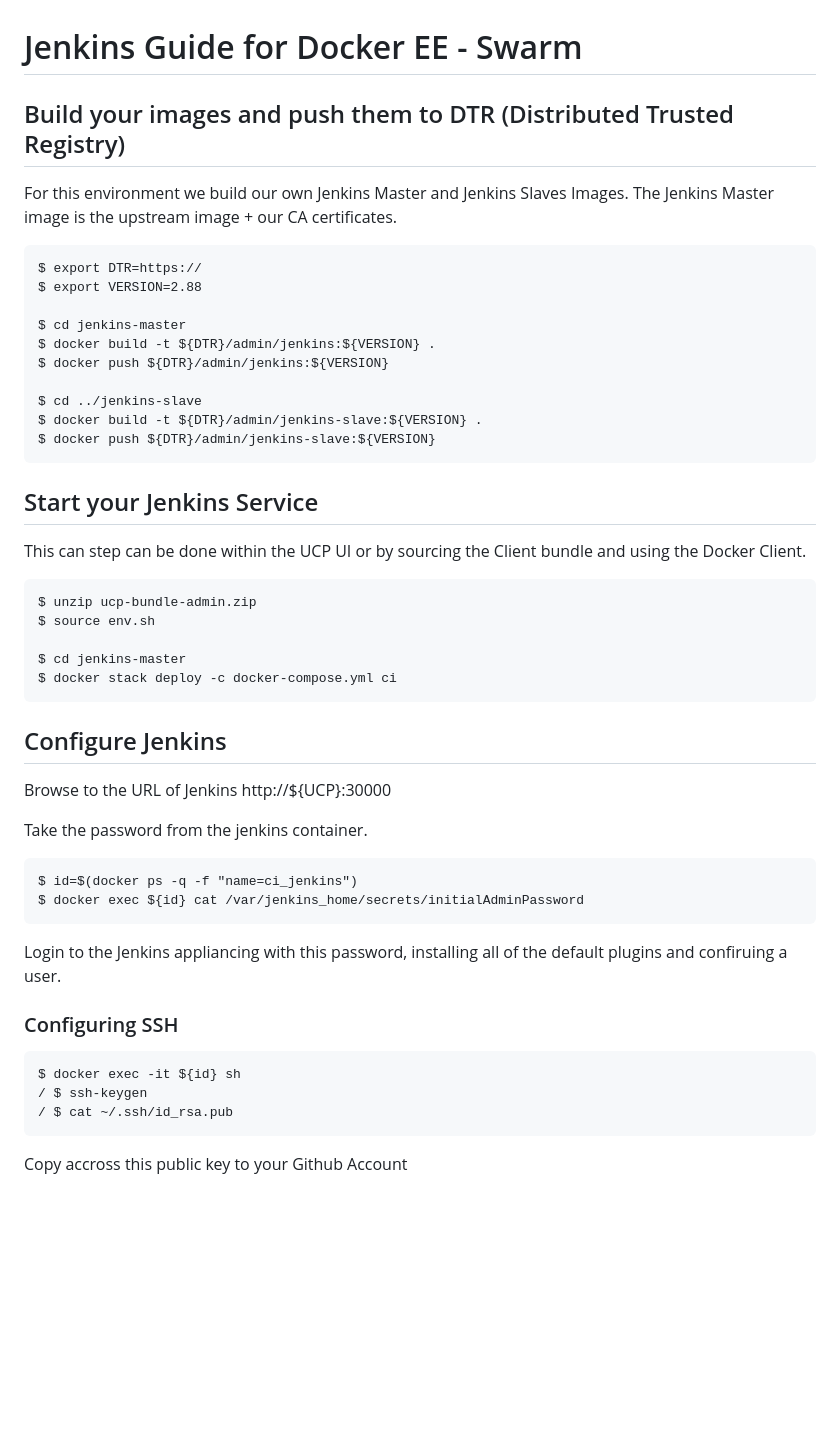
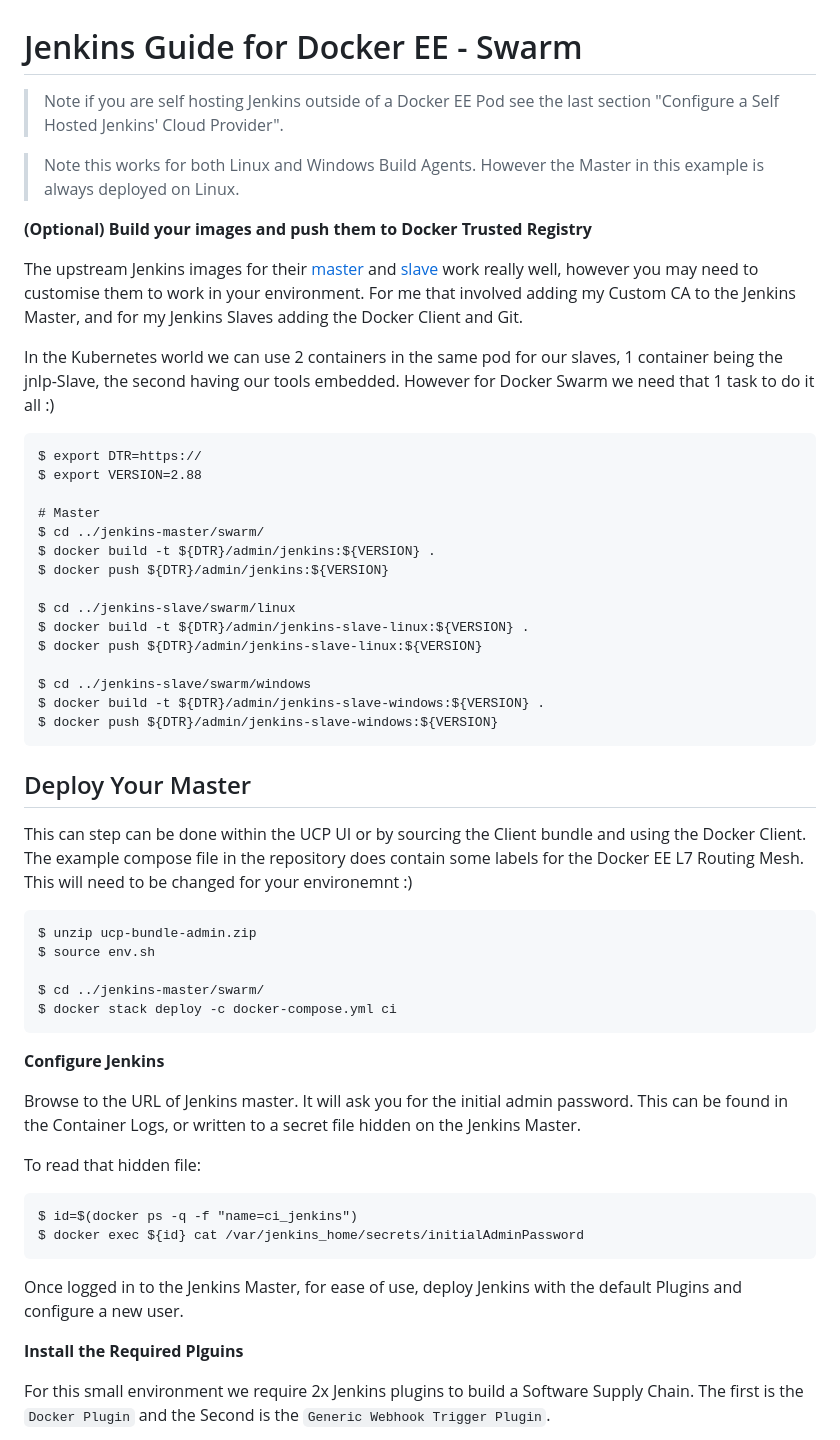
Before and after one commit to ollypom/ee-jenkins, a Markdown page: docs/swarm.md, the part around the change printed below. Rendered like a GitHub page; blank space fills up the shorter version.

````diff
--- a/docs/swarm.md
+++ b/docs/swarm.md
@@ -1,55 +1,77 @@
 # Jenkins Guide for Docker EE - Swarm
 
-## Build your images and push them to DTR (Distributed Trusted Registry)
+> Note if you are self hosting Jenkins outside of a Docker EE Pod see the last
+> section "Configure a Self Hosted Jenkins' Cloud Provider".
 
-For this environment we build our own Jenkins Master and Jenkins Slaves Images. The Jenkins Master image is the upstream image + our CA certificates.
+> Note this works for both Linux and Windows Build Agents. However the Master
+> in this example is always deployed on Linux.
 
+**(Optional) Build your images and push them to Docker Trusted Registry**
+
+The upstream Jenkins images for their [master](https://hub.docker.com/r/jenkins/jenkins/)
+and [slave](https://hub.docker.com/r/jenkins/jnlp-slave/) work really well,
+however you may need to customise them to work in your environment. For me that
+involved adding my Custom CA to the Jenkins Master, and for my Jenkins Slaves
+adding the Docker Client and Git.
+
+In the Kubernetes world we can use 2 containers in the same pod for our slaves,
+1 container being the jnlp-Slave, the second having our tools embedded. However
+for Docker Swarm we need that 1 task to do it all :)
 
 ```
 $ export DTR=https://
 $ export VERSION=2.88
 
-$ cd jenkins-master
+# Master
+$ cd ../jenkins-master/swarm/
 $ docker build -t ${DTR}/admin/jenkins:${VERSION} .
 $ docker push ${DTR}/admin/jenkins:${VERSION}
 
-$ cd ../jenkins-slave
-$ docker build -t ${DTR}/admin/jenkins-slave:${VERSION} .
-$ docker push ${DTR}/admin/jenkins-slave:${VERSION}
+$ cd ../jenkins-slave/swarm/linux
+$ docker build -t ${DTR}/admin/jenkins-slave-linux:${VERSION} .
+$ docker push ${DTR}/admin/jenkins-slave-linux:${VERSION}
+
+$ cd ../jenkins-slave/swarm/windows
+$ docker build -t ${DTR}/admin/jenkins-slave-windows:${VERSION} .
+$ docker push ${DTR}/admin/jenkins-slave-windows:${VERSION}
 ```
 
-## Start your Jenkins Service
+## Deploy Your Master
 
-This can step can be done within the UCP UI or by sourcing the Client bundle and using the Docker Client.
+This can step can be done within the UCP UI or by sourcing the Client bundle and
+ using the Docker Client. The example compose file in the repository does
+contain some labels for the Docker EE L7 Routing Mesh. This will need to be
+changed for your environemnt :)
 
 ```
 $ unzip ucp-bundle-admin.zip
 $ source env.sh
 
-$ cd jenkins-master
+$ cd ../jenkins-master/swarm/
 $ docker stack deploy -c docker-compose.yml ci
 ```
 
-## Configure Jenkins
 
-Browse to the URL of Jenkins http://${UCP}:30000
+**Configure Jenkins**
 
-Take the password from the jenkins container.
+Browse to the URL of Jenkins master. It will ask you for the initial admin
+password. This can be found in the Container Logs, or written to a secret
+file hidden on the Jenkins Master.
+
+To read that hidden file:
 
 ```
 $ id=$(docker ps -q -f "name=ci_jenkins")
 $ docker exec ${id} cat /var/jenkins_home/secrets/initialAdminPassword
 ```
 
-Login to the Jenkins appliancing with this password, installing all of the default plugins and confiruing a user.
+Once logged in to the Jenkins Master, for ease of use, deploy Jenkins with
+the default Plugins and configure a new user.
 
-### Configuring SSH
 
-```
-$ docker exec -it ${id} sh
-/ $ ssh-keygen
-/ $ cat ~/.ssh/id_rsa.pub
-```
+**Install the Required Plguins**
 
-Copy accross this public key to your Github Account
+For this small environment we require 2x Jenkins plugins to build a Software
+Supply Chain. The first is the `Docker Plugin` and the Second is the `Generic
+Webhook Trigger Plugin`.
 
````
Also changed, not shown: other parts of docs/swarm.md (+40 -30 lines), docs/images/NewCloudConfig.png (deleted), docs/images/swarmdockeragenttemplate.png (added), docs/images/swarmjenkinscredentials.png (renamed from docs/images/jenkinscreds.png), docs/images/swarmnewcloud.png (added).
